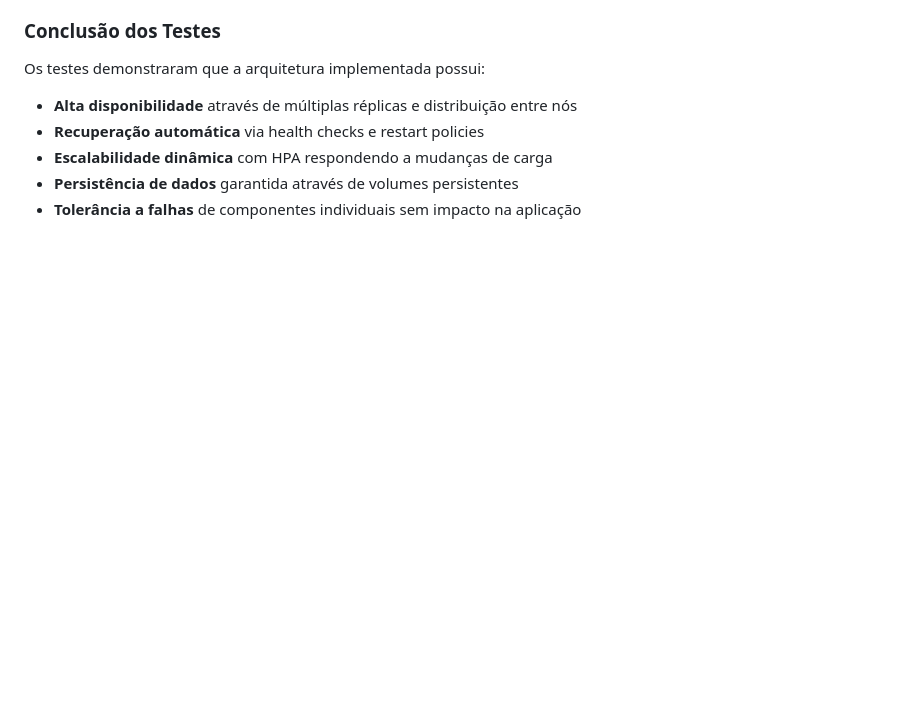
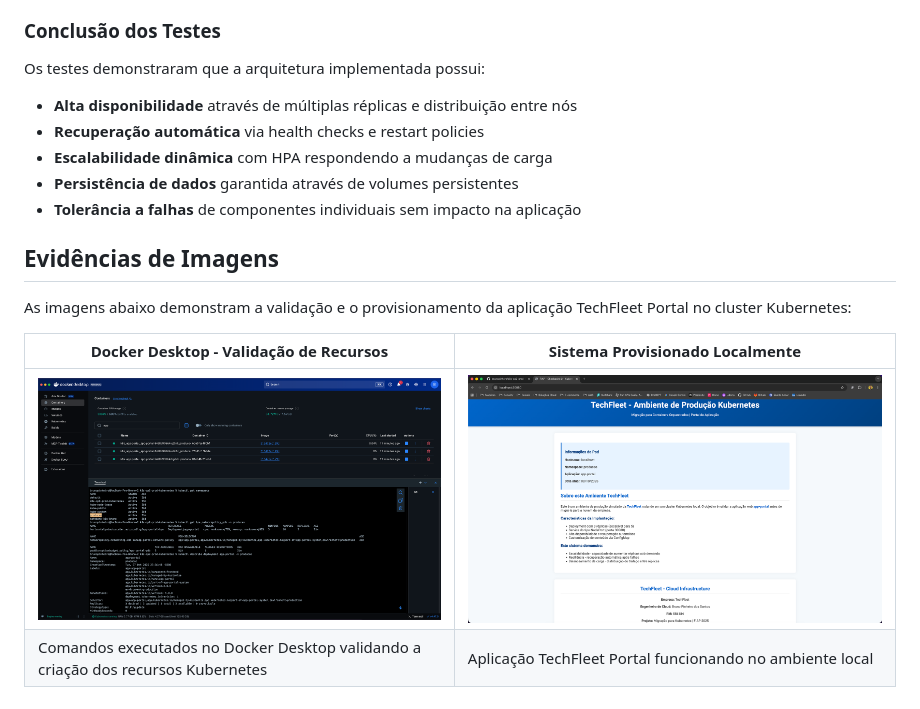
Before and after one commit to brunopinhero/k8s-cp2-prod-kubernetes, a Markdown page: README.md, the part around the change. Drawn GitHub-style; pictures changed too: screenshots/dockerdesktop.png (added), screenshots/sistemaonline.png (added); blank space fills up the shorter version.

Commit message:
atualização do projeto k8s cp2 prod kubernetes

```diff
--- a/README.md
+++ b/README.md
@@ -446,3 +446,12 @@ Os testes demonstraram que a arquitetura implementada possui:
 - **Escalabilidade dinâmica** com HPA respondendo a mudanças de carga
 - **Persistência de dados** garantida através de volumes persistentes
 - **Tolerância a falhas** de componentes individuais sem impacto na aplicação
+
+## Evidências de Imagens
+
+As imagens abaixo demonstram a validação e o provisionamento da aplicação TechFleet Portal no cluster Kubernetes:
+
+| Docker Desktop - Validação de Recursos                                            | Sistema Provisionado Localmente                          |
+| --------------------------------------------------------------------------------- | -------------------------------------------------------- |
+| ![Docker Desktop](screenshots/dockerdesktop.png)                                  | ![Sistema Local](screenshots/sistemaonline.png)          |
+| Comandos executados no Docker Desktop validando a criação dos recursos Kubernetes | Aplicação TechFleet Portal funcionando no ambiente local |
```
